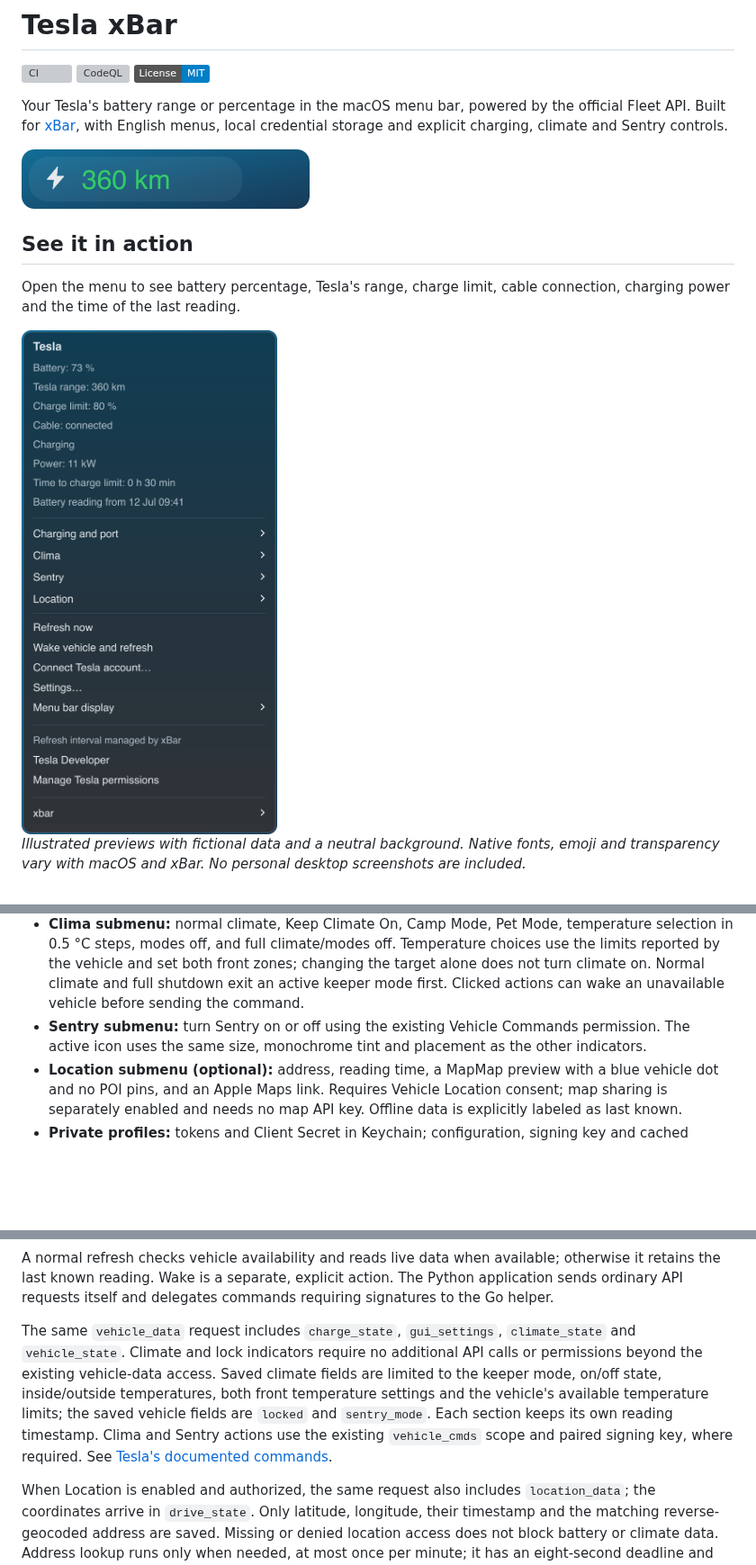
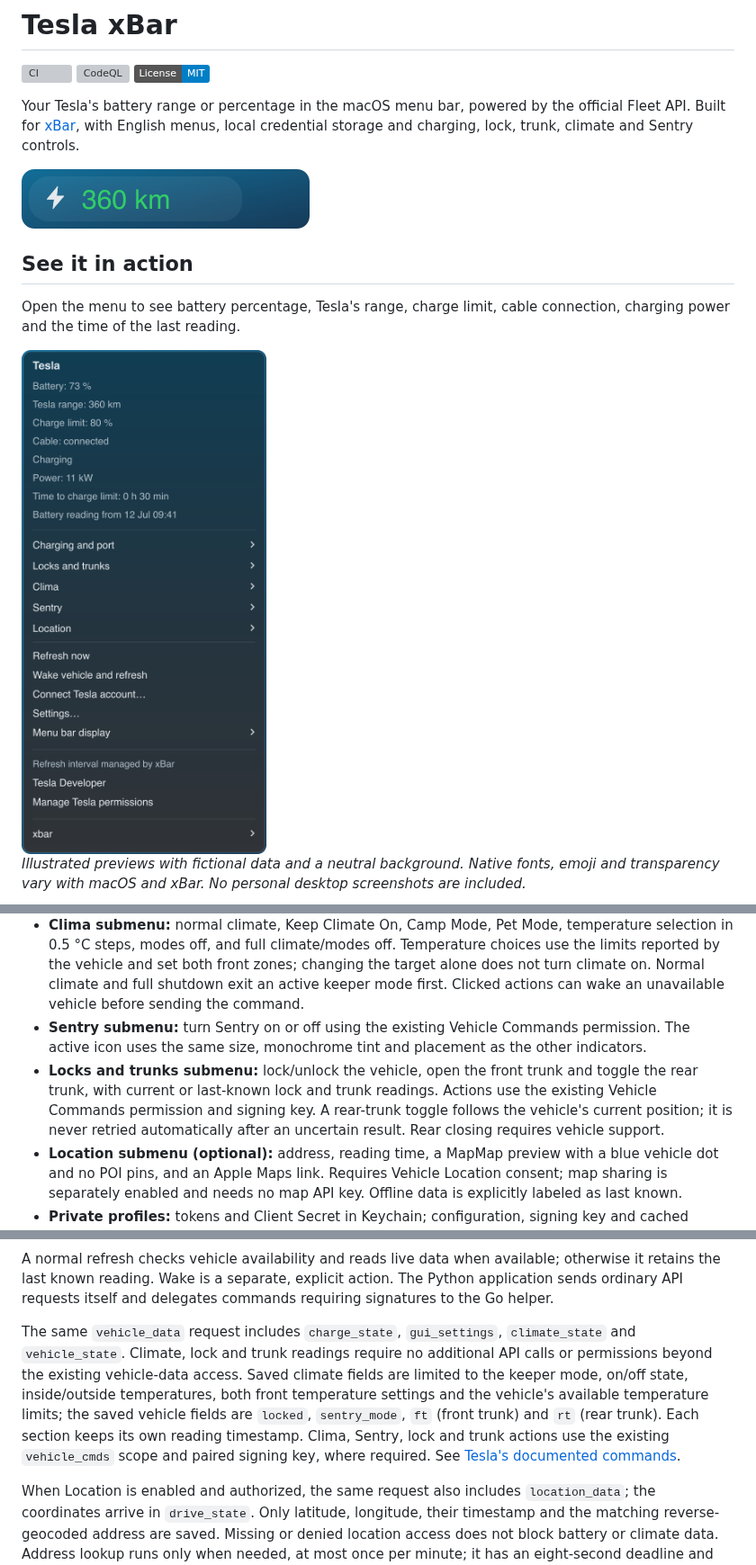
Before and after one commit to kolisko/tesla-xbar, a Markdown page: README.md, 3 parts joined by grey strips. Shown at 90% size. Drawn GitHub-style; pictures changed too: docs/images/menu.png; badges without logos; blank space fills up the shorter version; grey boxes are pictures that could not be loaded.

Commit message:
Add grouped vehicle lock and trunk controls

```diff
--- a/README.md
+++ b/README.md
@@ -4,7 +4,7 @@
 [![CodeQL](https://github.com/kolisko/tesla-xbar/actions/workflows/codeql.yml/badge.svg)](https://github.com/kolisko/tesla-xbar/actions/workflows/codeql.yml)
 [![License: MIT](https://img.shields.io/badge/License-MIT-blue.svg)](LICENSE)
 
-Your Tesla's battery range or percentage in the macOS menu bar, powered by the official Fleet API. Built for [xBar](https://xbarapp.com/), with English menus, local credential storage and explicit charging, climate and Sentry controls.
+Your Tesla's battery range or percentage in the macOS menu bar, powered by the official Fleet API. Built for [xBar](https://xbarapp.com/), with English menus, local credential storage and charging, lock, trunk, climate and Sentry controls.
 
 <img src="docs/images/menu-bar.png" alt="Menu bar preview: monochrome lightning icon before a green 360 km label" width="320">
 
@@ -39,6 +43,7 @@ Open **Sentry** for on/off controls and **Location** for the address, optional m
 - **Explicit commands:** wake and refresh, start/stop charging, open/close the charge port, and climate controls. Normal refresh never sends a wake or climate command.
 - **Clima submenu:** normal climate, Keep Climate On, Camp Mode, Pet Mode, temperature selection in 0.5 °C steps, modes off, and full climate/modes off. Temperature choices use the limits reported by the vehicle and set both front zones; changing the target alone does not turn climate on. Normal climate and full shutdown exit an active keeper mode first. Clicked actions can wake an unavailable vehicle before sending the command.
 - **Sentry submenu:** turn Sentry on or off using the existing Vehicle Commands permission. The active icon uses the same size, monochrome tint and placement as the other indicators.
+- **Locks and trunks submenu:** lock/unlock the vehicle, open the front trunk and toggle the rear trunk, with current or last-known lock and trunk readings. Actions use the existing Vehicle Commands permission and signing key. A rear-trunk toggle follows the vehicle's current position; it is never retried automatically after an uncertain result. Rear closing requires vehicle support.
 - **Location submenu (optional):** address, reading time, a MapMap preview with a blue vehicle dot and no POI pins, and an Apple Maps link. Requires Vehicle Location consent; map sharing is separately enabled and needs no map API key. Offline data is explicitly labeled as last known.
 - **Private profiles:** tokens and Client Secret in Keychain; configuration, signing key and cached readings in the current user's Application Support directory.
 - **Updates preserve your setup:** existing keys, credentials, readings and xBar interval remain intact.
@@ -78,7 +83,7 @@ flowchart TD
 
 A normal refresh checks vehicle availability and reads live data when available; otherwise it retains the last known reading. Wake is a separate, explicit action. The Python application sends ordinary API requests itself and delegates commands requiring signatures to the Go helper.
 
-The same `vehicle_data` request includes `charge_state`, `gui_settings`, `climate_state` and `vehicle_state`. Climate and lock indicators require no additional API calls or permissions beyond the existing vehicle-data access. Saved climate fields are limited to the keeper mode, on/off state, inside/outside temperatures, both front temperature settings and the vehicle's available temperature limits; the saved vehicle fields are `locked` and `sentry_mode`. Each section keeps its own reading timestamp. Clima and Sentry actions use the existing `vehicle_cmds` scope and paired signing key, where required. See [Tesla's documented commands](https://developer.tesla.com/docs/fleet-api/endpoints/vehicle-commands).
+The same `vehicle_data` request includes `charge_state`, `gui_settings`, `climate_state` and `vehicle_state`. Climate, lock and trunk readings require no additional API calls or permissions beyond the existing vehicle-data access. Saved climate fields are limited to the keeper mode, on/off state, inside/outside temperatures, both front temperature settings and the vehicle's available temperature limits; the saved vehicle fields are `locked`, `sentry_mode`, `ft` (front trunk) and `rt` (rear trunk). Each section keeps its own reading timestamp. Clima, Sentry, lock and trunk actions use the existing `vehicle_cmds` scope and paired signing key, where required. See [Tesla's documented commands](https://developer.tesla.com/docs/fleet-api/endpoints/vehicle-commands).
 
 When Location is enabled and authorized, the same request also includes `location_data`; the coordinates arrive in `drive_state`. Only latitude, longitude, their timestamp and the matching reverse-geocoded address are saved. Missing or denied location access does not block battery or climate data. Address lookup runs only when needed, at most once per minute; it has an eight-second deadline and no background daemon. The Apple Maps link uses coordinates rather than searching by address.
 
```
Also changed, not shown: other parts of README.md (+5 -0 lines), docs/SETUP.md (+10 -0 lines), docs/images/README.md (+1 -0 lines), docs/images/locks-trunks.png (added), 7 other files.
